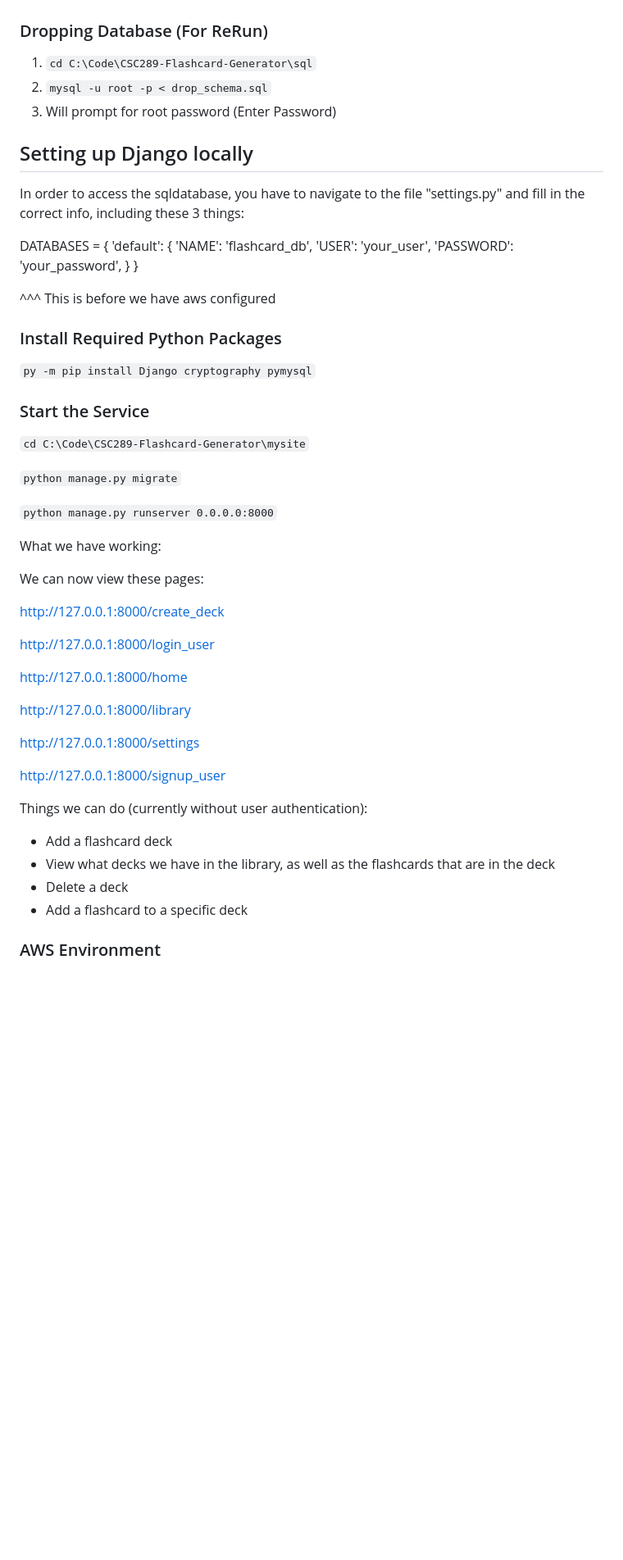
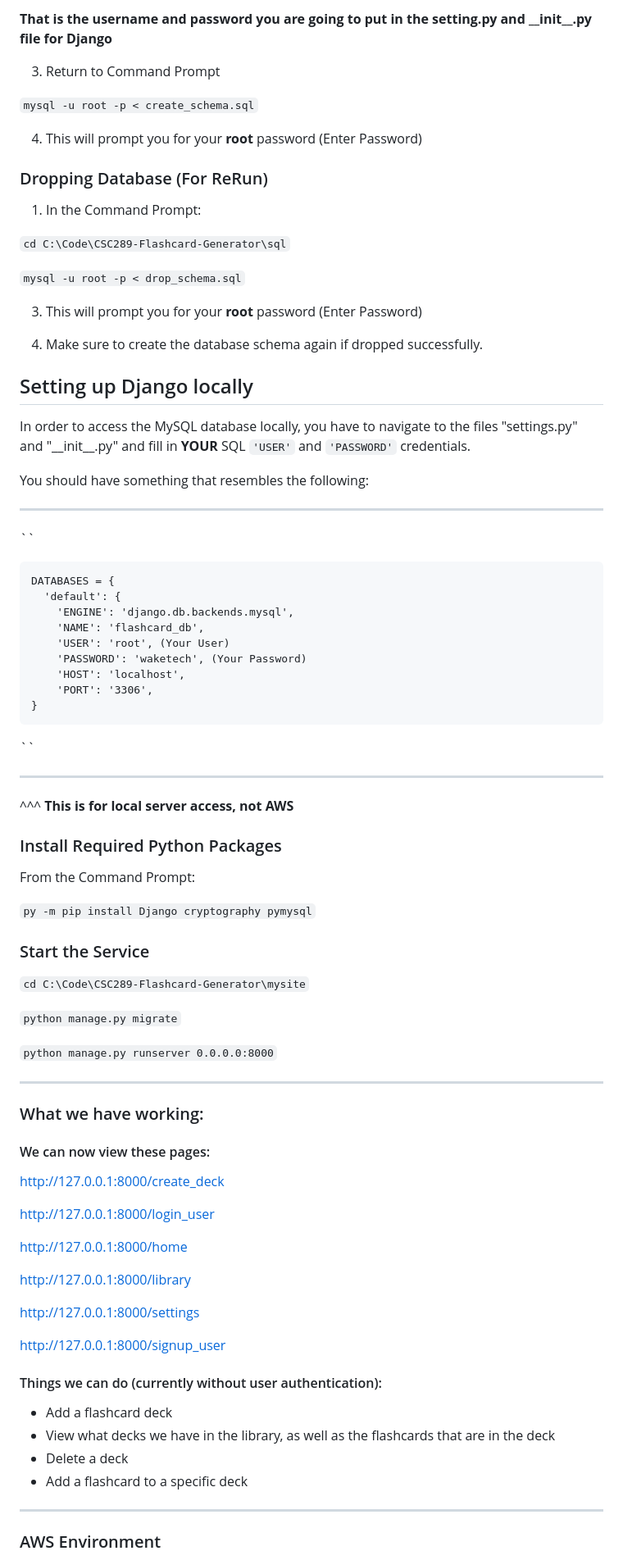
Before and after one commit to njgarner/CSC289-Flashcard-Generator, a Markdown page: README.md, the part around one of its changes. Shown at 82% size. Rendered like a GitHub page; blank space fills up the shorter version.

```diff
--- a/README.md
+++ b/README.md
@@ -96,24 +159,53 @@ Monitor objectives, goals, and overall progress on **GitHub** and **Trello**.
+**That is the username and password you are going to put in the setting.py and \_\_init__.py file for Django**
+
+3. Return to Command Prompt
+
+``mysql -u root -p < create_schema.sql``
+
+4. This will prompt you for your **root** password (Enter Password)
 
 ### Dropping Database (For ReRun)
-1. ``cd C:\Code\CSC289-Flashcard-Generator\sql``
-2. ``mysql -u root -p < drop_schema.sql``
-3. Will prompt for root password (Enter Password)
+1. In the Command Prompt:
+
+``cd C:\Code\CSC289-Flashcard-Generator\sql``
+
+ ``mysql -u root -p < drop_schema.sql``
+
+3. This will prompt you for your **root** password (Enter Password)
+
+4. Make sure to create the database schema again if dropped successfully.
 
 ## Setting up Django locally
 
-In order to access the sqldatabase, you have to navigate to the file "settings.py" and fill in the correct info, including these 3 things:
+In order to access the MySQL database locally, you have to navigate to the files "settings.py" and "\_\_init__.py" and fill in **YOUR** SQL ``'USER'`` and ``'PASSWORD'`` credentials.
 
-DATABASES = {
-    'default': {
+You should have something that resembles the following:
+___
+
+``
+
+    DATABASES = {
+      'default': {
+        'ENGINE': 'django.db.backends.mysql',
         'NAME': 'flashcard_db',
-        'USER': 'your_user',
-        'PASSWORD': 'your_password',
+        'USER': 'root', (Your User)
+        'PASSWORD': 'waketech', (Your Password)
+        'HOST': 'localhost',
+        'PORT': '3306',
     }
-}
 
-^^^ This is before we have aws configured
+``
+
+___
+
+
+
+^^^ **This is for local server access, not AWS**
 
 ### Install Required Python Packages
+
+From the Command Prompt:
+
 ``py -m pip install Django cryptography pymysql``
 
 ### Start the Service
@@ -123,9 +215,11 @@ DATABASES = {
 
 ``python manage.py runserver 0.0.0.0:8000``
 
-What we have working:
+___
 
-We can now view these pages:
+### What we have working:
+
+#### We can now view these pages:
 
 http://127.0.0.1:8000/create_deck
 
@@ -139,13 +233,15 @@ http://127.0.0.1:8000/settings
 
 http://127.0.0.1:8000/signup_user
 
-Things we can do (currently without user authentication):
+#### Things we can do (currently without user authentication):
 
 - Add a flashcard deck
 - View what decks we have in the library, as well as the flashcards that are in the deck
 - Delete a deck
 - Add a flashcard to a specific deck
 
+___
+
 ### AWS Environment
 AWS instance is running 24/7 with static IP. On top of every hour latest changes from main get pulled and service gets restarted.
 
```
Also changed, not shown: other parts of README.md (+97 -34 lines).
